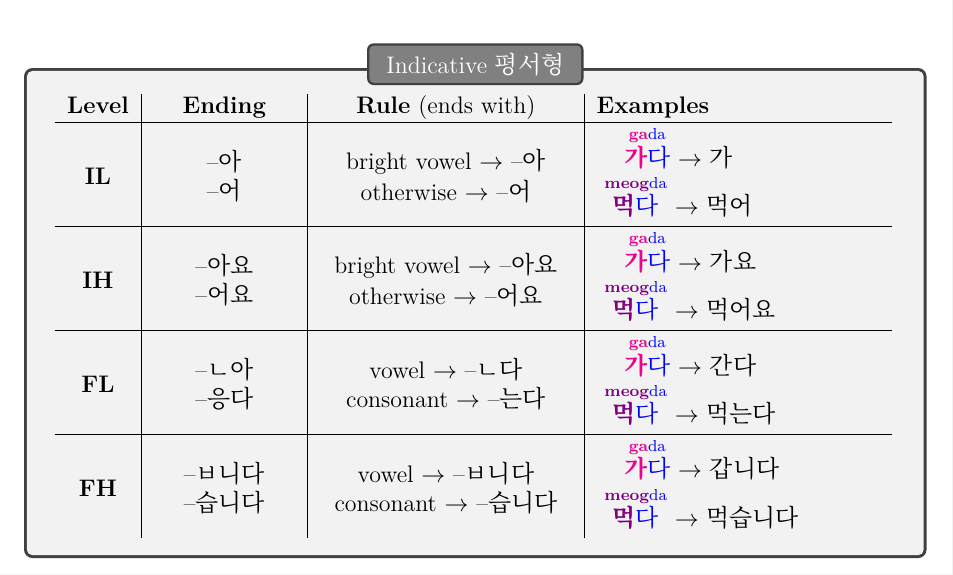
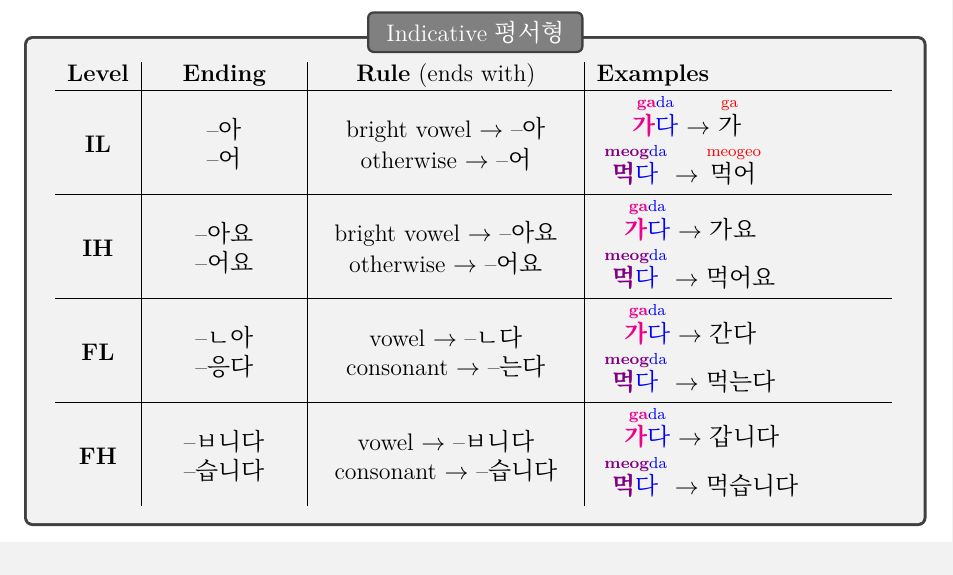
Before and after one commit to boddah-git/korean, a LaTeX book (main.tex, which reads chapter1/endings.tex): part of page 10 of 13, cut so that both start at the same text. Compiled offline with XeLaTeX; a missing font is replaced by an installed copy or a similar font.

Commit message:
TODO: change gme examples to rom

```diff
--- a/chapter1/endings.tex
+++ b/chapter1/endings.tex
@@ -11,8 +11,8 @@ Depending on the grammatical mood \rom[form]{형}{hyeong} of the sentence, each
         & \shortstack{bright vowel $\rightarrow$ --아 \\
                       otherwise $\rightarrow$ --어}
         & \spacedstack{
-            \rom[]{\textbf{\color{magenta}가}\color{blue}다}{\textbf{\color{magenta}ga}\color{blue}da}$\rightarrow$가\\
-            \rom[]{\textbf{\color{violet}먹}\color{blue}다}{\textbf{\color{violet}meog}\color{blue}da}$\rightarrow$먹어
+            \rom[]{\textbf{\color{magenta}가}\color{blue}다}{\textbf{\color{magenta}ga}\color{blue}da}$\rightarrow$\rom[]{가}{ga}\\
+            \rom[]{\textbf{\color{violet}먹}\color{blue}다}{\textbf{\color{violet}meog}\color{blue}da}$\rightarrow$\rom[]{먹어}{meogeo}
         }
     \\\hline
     \textbf{IH}
```
Also changed, not shown: out/main.pdf.
